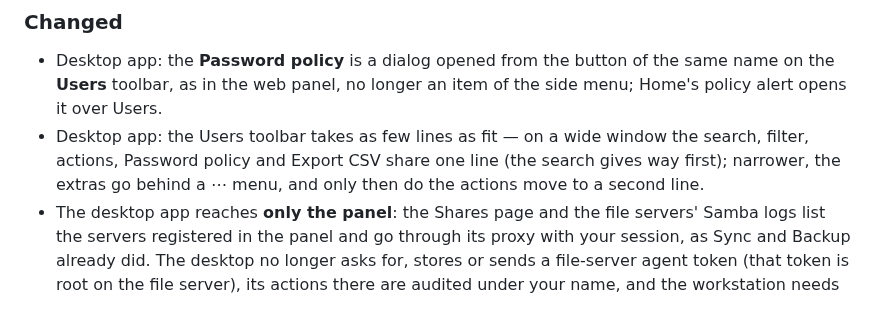
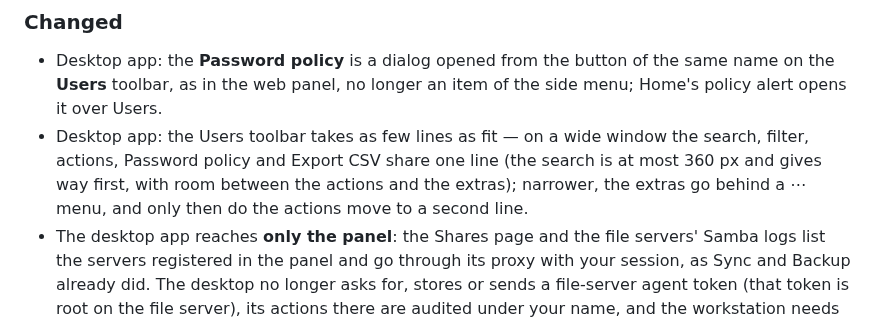
Before and after one commit to jniltinho/ad-manager, a Markdown page: CHANGELOG.md, the part around the change. GitHub-like rendering.

```diff
--- a/CHANGELOG.md
+++ b/CHANGELOG.md
@@ -9,8 +9,9 @@ All notable changes to this project are documented here. The format follows
 - Desktop app: the **Password policy** is a dialog opened from the button of the same name on the **Users** toolbar,
   as in the web panel, no longer an item of the side menu; Home's policy alert opens it over Users.
 - Desktop app: the Users toolbar takes as few lines as fit — on a wide window the search, filter, actions, Password
-  policy and Export CSV share one line (the search gives way first); narrower, the extras go behind a ⋯ menu, and only
-  then do the actions move to a second line.
+  policy and Export CSV share one line (the search is at most 360 px and gives way first, with room between the
+  actions and the extras); narrower, the extras go behind a ⋯ menu, and only then do the actions move to a second
+  line.
 - The desktop app reaches **only the panel**: the Shares page and the file servers' Samba logs list the servers
   registered in the panel and go through its proxy with your session, as Sync and Backup already did. The desktop
   no longer asks for, stores or sends a file-server agent token (that token is root on the file server), its
```
Also changed, not shown: docs/screenshots/desktop-04-users.png, docs/screenshots/desktop-05-new-user.png, docs/screenshots/desktop-10-password-link.png, docs/screenshots/desktop-11-link-generated.png, 3 other files.
